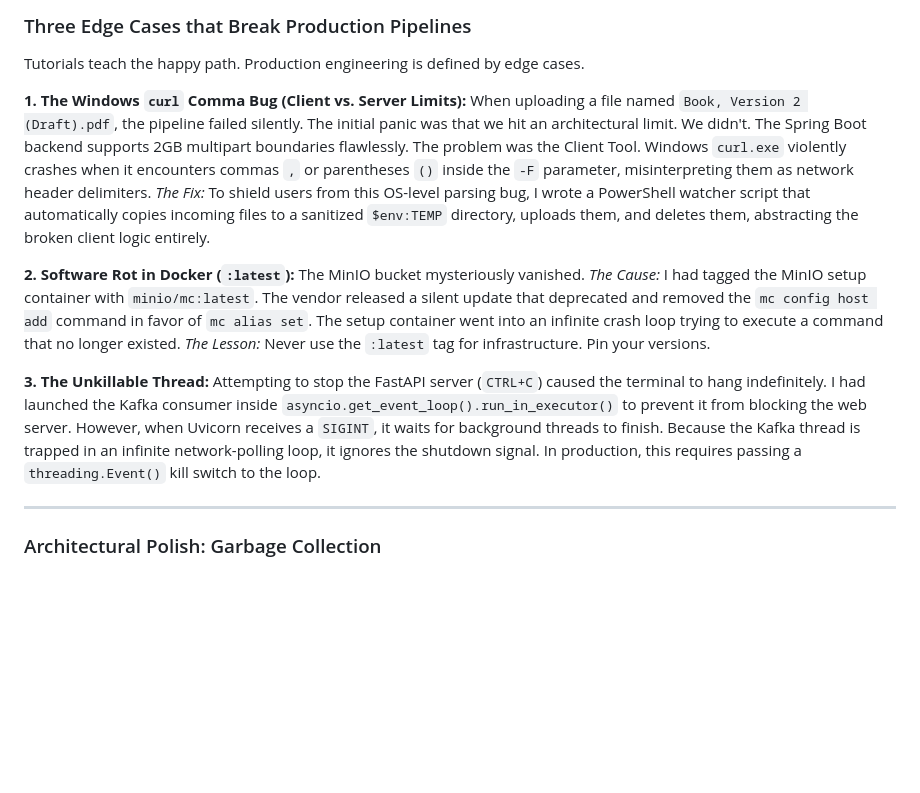
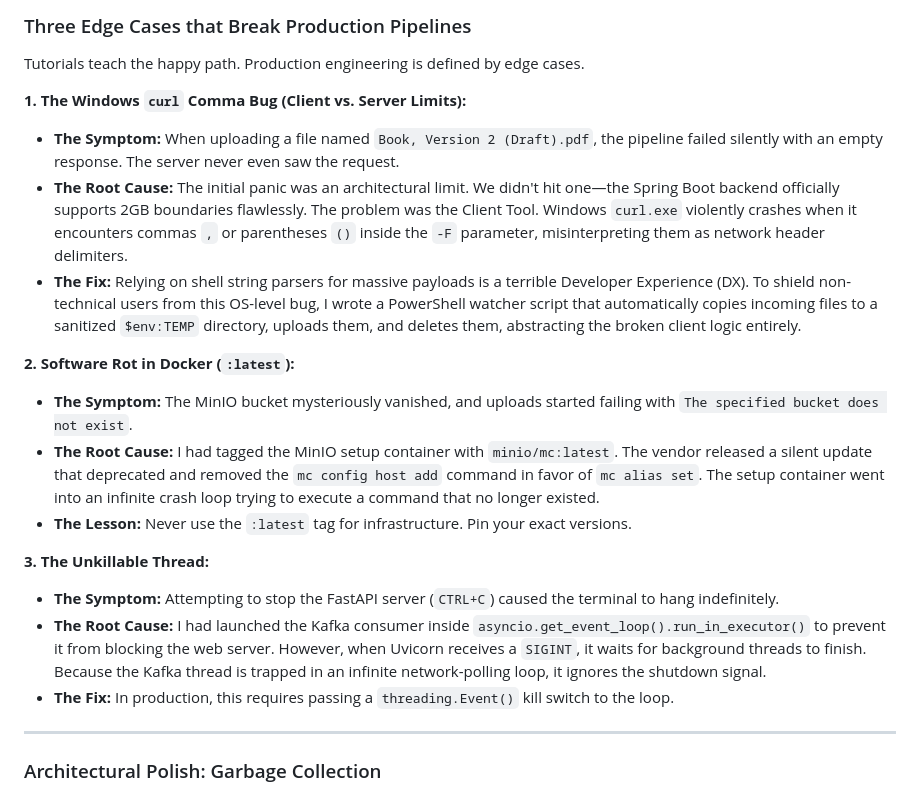
Before and after one commit to kusuridheeraj/Aegis, a Markdown page: blogs/Blog2_Embedding_Pipeline.md, the part around the change. GitHub-like rendering; blank space fills up the shorter version.

Commit message:
docs: restructure edge cases section into crisp symptom-cause-fix bullet points for readability

```diff
--- a/blogs/Blog2_Embedding_Pipeline.md
+++ b/blogs/Blog2_Embedding_Pipeline.md
@@ -87,13 +87,19 @@ I uploaded a 40MB file to the Java gateway. While Python was generating the Hugg
 Tutorials teach the happy path. Production engineering is defined by edge cases.
 
 **1. The Windows `curl` Comma Bug (Client vs. Server Limits):**
-When uploading a file named `Book, Version 2 (Draft).pdf`, the pipeline failed silently. The initial panic was that we hit an architectural limit. We didn't. The Spring Boot backend supports 2GB multipart boundaries flawlessly. The problem was the Client Tool. Windows `curl.exe` violently crashes when it encounters commas `,` or parentheses `()` inside the `-F` parameter, misinterpreting them as network header delimiters. *The Fix:* To shield users from this OS-level parsing bug, I wrote a PowerShell watcher script that automatically copies incoming files to a sanitized `$env:TEMP` directory, uploads them, and deletes them, abstracting the broken client logic entirely.
+*   **The Symptom:** When uploading a file named `Book, Version 2 (Draft).pdf`, the pipeline failed silently with an empty response. The server never even saw the request.
+*   **The Root Cause:** The initial panic was an architectural limit. We didn't hit one—the Spring Boot backend officially supports 2GB boundaries flawlessly. The problem was the Client Tool. Windows `curl.exe` violently crashes when it encounters commas `,` or parentheses `()` inside the `-F` parameter, misinterpreting them as network header delimiters.
+*   **The Fix:** Relying on shell string parsers for massive payloads is a terrible Developer Experience (DX). To shield non-technical users from this OS-level bug, I wrote a PowerShell watcher script that automatically copies incoming files to a sanitized `$env:TEMP` directory, uploads them, and deletes them, abstracting the broken client logic entirely.
 
 **2. Software Rot in Docker (`:latest`):**
-The MinIO bucket mysteriously vanished. *The Cause:* I had tagged the MinIO setup container with `minio/mc:latest`. The vendor released a silent update that deprecated and removed the `mc config host add` command in favor of `mc alias set`. The setup container went into an infinite crash loop trying to execute a command that no longer existed. *The Lesson:* Never use the `:latest` tag for infrastructure. Pin your versions.
+*   **The Symptom:** The MinIO bucket mysteriously vanished, and uploads started failing with `The specified bucket does not exist`.
+*   **The Root Cause:** I had tagged the MinIO setup container with `minio/mc:latest`. The vendor released a silent update that deprecated and removed the `mc config host add` command in favor of `mc alias set`. The setup container went into an infinite crash loop trying to execute a command that no longer existed.
+*   **The Lesson:** Never use the `:latest` tag for infrastructure. Pin your exact versions.
 
 **3. The Unkillable Thread:**
-Attempting to stop the FastAPI server (`CTRL+C`) caused the terminal to hang indefinitely. I had launched the Kafka consumer inside `asyncio.get_event_loop().run_in_executor()` to prevent it from blocking the web server. However, when Uvicorn receives a `SIGINT`, it waits for background threads to finish. Because the Kafka thread is trapped in an infinite network-polling loop, it ignores the shutdown signal. In production, this requires passing a `threading.Event()` kill switch to the loop.
+*   **The Symptom:** Attempting to stop the FastAPI server (`CTRL+C`) caused the terminal to hang indefinitely.
+*   **The Root Cause:** I had launched the Kafka consumer inside `asyncio.get_event_loop().run_in_executor()` to prevent it from blocking the web server. However, when Uvicorn receives a `SIGINT`, it waits for background threads to finish. Because the Kafka thread is trapped in an infinite network-polling loop, it ignores the shutdown signal.
+*   **The Fix:** In production, this requires passing a `threading.Event()` kill switch to the loop.
 
 ---
 
```
